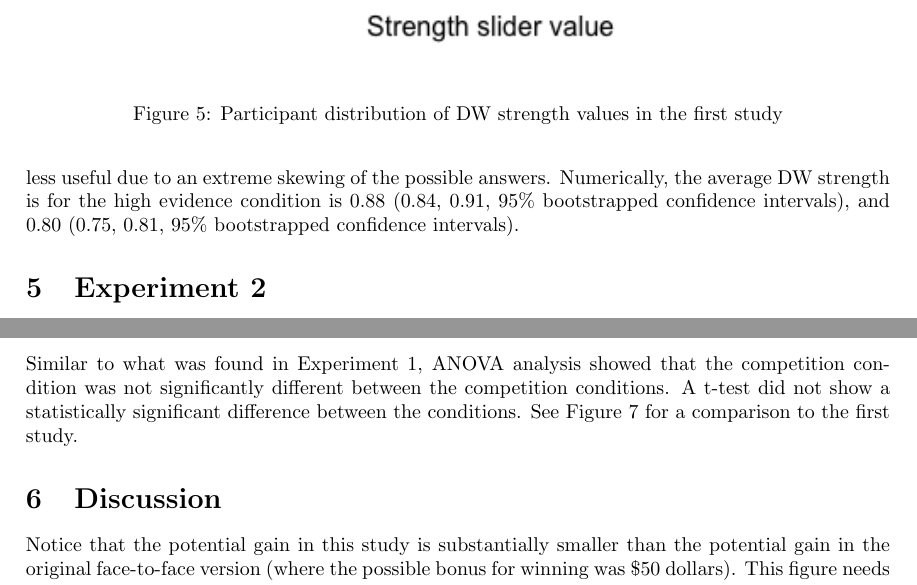
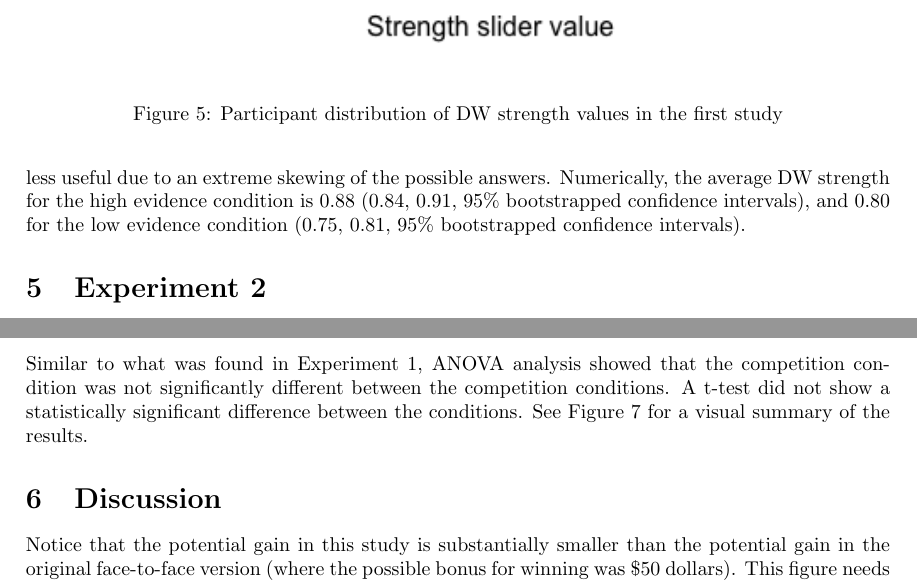
Before and after one commit to algekalipso1/motivated_reasoning, a LaTeX document (paper/motivation.tex): two parts of pages 9 and 10 of 12, joined at a grey line, cut so that both start at the same text. Compiled offline with pdfLaTeX.

Commit message:
minor typos

```diff
--- a/paper/motivation.tex
+++ b/paper/motivation.tex
@@ -231,7 +231,7 @@ We used an ANOVA test to analyze what accounts for the variance of the estimated
       \label{fig:DW_strength_pilot}
 \end{figure}
 
-As it can be seen in Figure 5, the mode of DW's strength as estimated by the participants is the highest possible value. Clearly the items were regarded as considerably harder than what people are capable of unscrambling in the time provided. We call this a ceiling effect, where the scale becomes less useful due to an extreme skewing of the possible answers. Numerically, the average DW strength is for the high evidence condition is 0.88 (0.84, 0.91, 95\% bootstrapped confidence intervals), and 0.80 (0.75, 0.81, 95\% bootstrapped confidence intervals).
+As it can be seen in Figure 5, the mode of DW's strength as estimated by the participants is the highest possible value. Clearly the items were regarded as considerably harder than what people are capable of unscrambling in the time provided. We call this a ceiling effect, where the scale becomes less useful due to an extreme skewing of the possible answers. Numerically, the average DW strength for the high evidence condition is 0.88 (0.84, 0.91, 95\% bootstrapped confidence intervals), and 0.80 for the low evidence condition (0.75, 0.81, 95\% bootstrapped confidence intervals).
 
 \section{Experiment 2}
 
@@ -269,7 +269,7 @@ Same as for Experiment 1 except for the changes outlined in the Methods section.
       \label{fig:motiv2}
 \end{figure}
 
-Similar to what was found in Experiment 1, ANOVA analysis showed that the competition condition was not significantly different between the competition conditions. A t-test did not show a statistically significant difference between the conditions. See Figure 7 for a comparison to the first study.
+Similar to what was found in Experiment 1, ANOVA analysis showed that the competition condition was not significantly different between the competition conditions. A t-test did not show a statistically significant difference between the conditions. See Figure 7 for a visual summary of the results.
 
 
 \section{Discussion}
```
